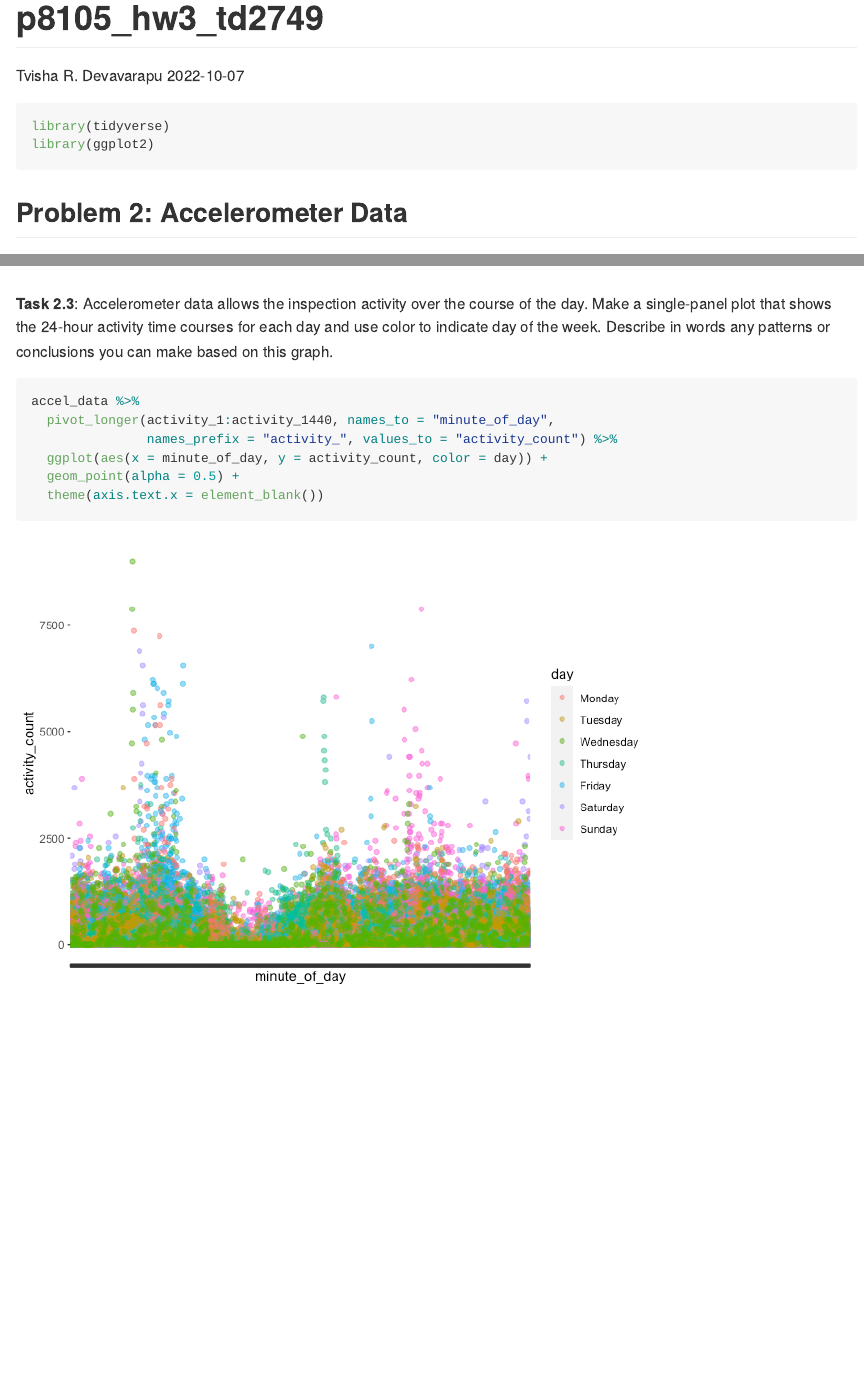
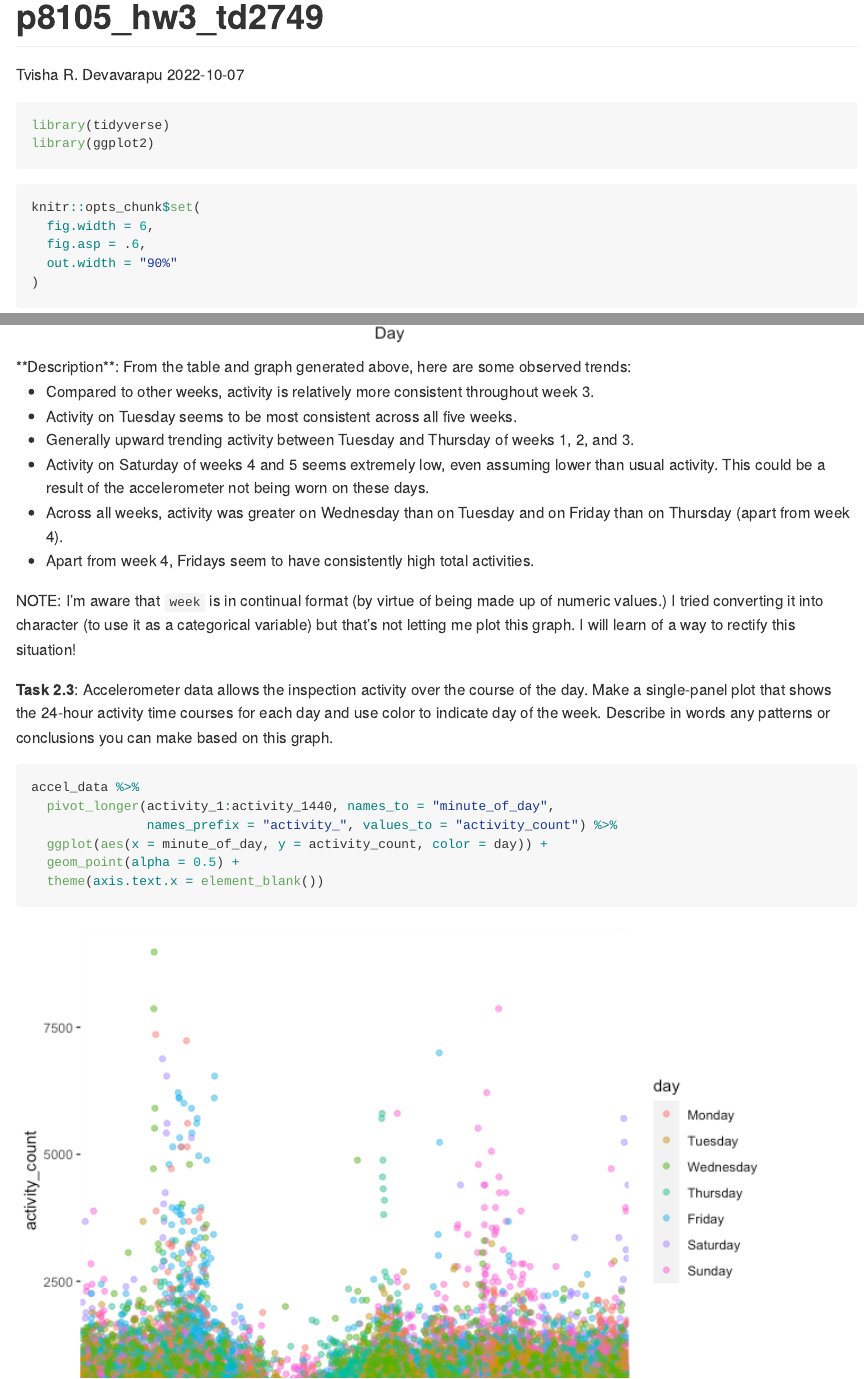
Before and after one commit to TvishaD/p8105_hw3_td2749, an R Markdown document (p8105_hw3_td2749.Rmd): the page in a window 1100 px wide, from its top, and a second part further down, joined at a grey line. The pictures show the output file p8105_hw3_td2749.md that the author committed with the source, drawn offline in the style of GitHub.

Commit message:
trials for dimensions

````diff
--- a/p8105_hw3_td2749.Rmd
+++ b/p8105_hw3_td2749.Rmd
@@ -9,6 +9,15 @@ output: github_document
 library(tidyverse)
 library(ggplot2)
 ```
+
+```{r Setting up figure dimensions}
+knitr::opts_chunk$set(
+  fig.width = 6,
+  fig.asp = .6,
+  out.width = "90%"
+)
+```
+
 
 ## Problem 2: Accelerometer Data
 
@@ -51,6 +60,17 @@ accel_data %>%
   xlab("Day") + ylab("Total Activity Count") +
   theme(plot.title = element_text(hjust = 0.5))
 ```
+**Description**: From the table and graph generated above, here are some observed trends:
+
+* Compared to other weeks, activity is relatively more consistent throughout week 3.
+* Activity on Tuesday seems to be most consistent across all five weeks.
+* Generally upward trending activity between Tuesday and Thursday of weeks 1, 2, and 3.
+* Activity on Saturday of weeks 4 and 5 seems extremely low, even assuming lower than usual activity. This could be a result of the accelerometer not being worn on these days.
+* Across all weeks, activity was greater on Wednesday than on Tuesday and on Friday than on Thursday (apart from week 4).
+* Apart from week 4, Fridays seem to have consistently high total activities.
+
+NOTE: I'm aware that `week` is in continual format (by virtue of being made up of numeric values.) I tried converting it into character (to use it as a categorical variable) but that's not letting me plot this graph. I will learn of a way to rectify this situation!
+
 
 **Task 2.3**: Accelerometer data allows the inspection activity over the course of the day. Make a single-panel plot that shows the 24-hour activity time courses for each day and use color to indicate day of the week. Describe in words any patterns or conclusions you can make based on this graph.
 ```{r 24 Hour Plot}
````
Also changed, not shown: p8105_hw3_td2749.md.
